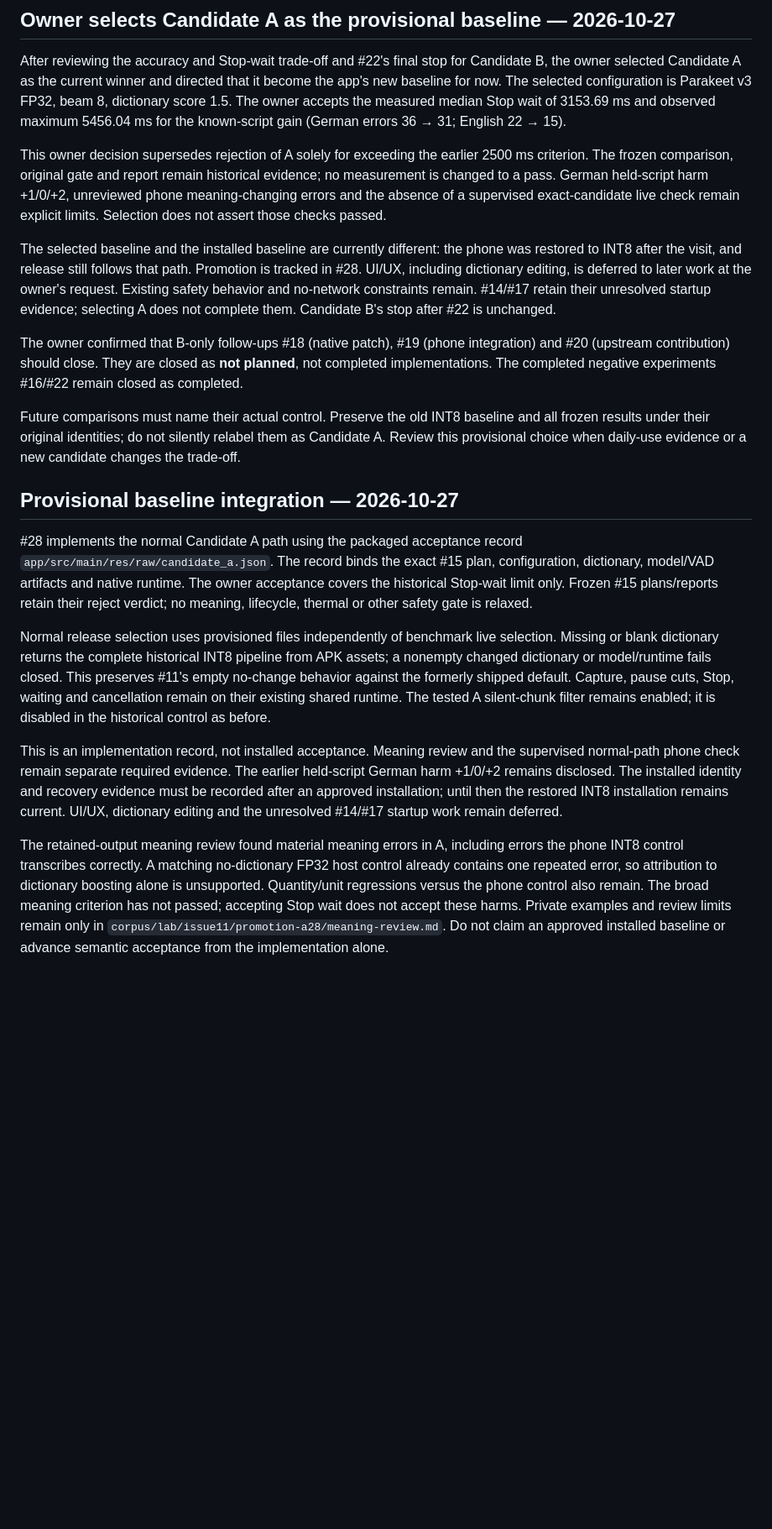
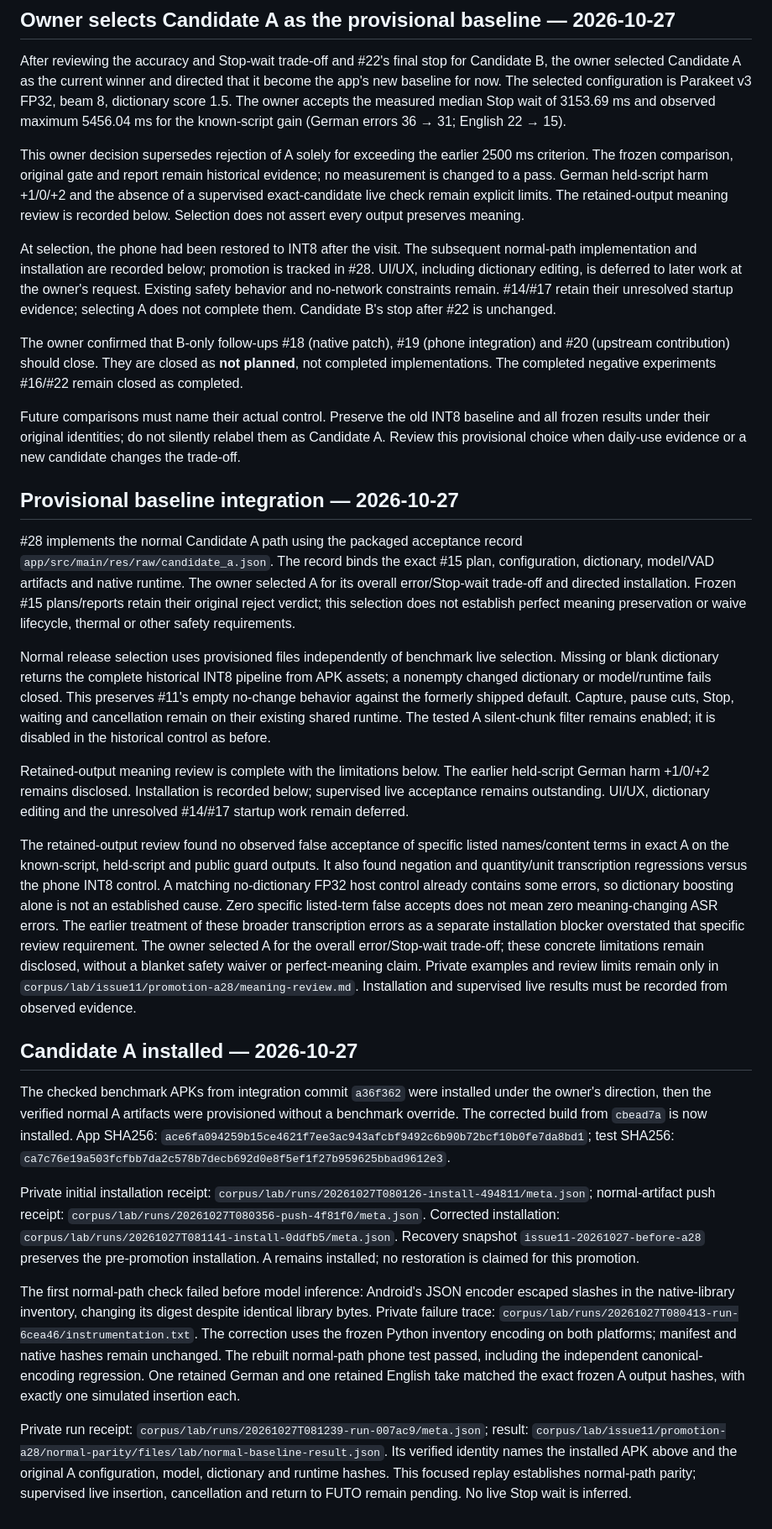
Before and after one commit to dothackerman/pixel-local-dictation, a Markdown page: adrs/026-dictionary-first.md, the part around the change. Shown at 84% size. GitHub-like rendering; blank space fills up the shorter version.

Commit message:
Record installed Candidate A and focused normal-path parity
Keep exact listed-term review distinct from broader transcription regressions. Record the initial runtime identity failure, corrected installed APKs, passing replay evidence and pending supervised live acceptance.

```diff
--- a/adrs/026-dictionary-first.md
+++ b/adrs/026-dictionary-first.md
@@ -146,13 +146,12 @@ score 1.5. The owner accepts the measured median Stop wait of 3153.69 ms and obs
 
 This owner decision supersedes rejection of A solely for exceeding the earlier 2500 ms
 criterion. The frozen comparison, original gate and report remain historical evidence;
-no measurement is changed to a pass. German held-script harm +1/0/+2, unreviewed phone
-meaning-changing errors and the absence of a supervised exact-candidate live check remain
-explicit limits. Selection does not assert those checks passed.
+no measurement is changed to a pass. German held-script harm +1/0/+2 and the absence
+of a supervised exact-candidate live check remain explicit limits. The retained-output
+meaning review is recorded below. Selection does not assert every output preserves meaning.
 
-The selected baseline and the installed baseline are currently different: the phone was
-restored to INT8 after the visit, and release still follows that path. Promotion is tracked
-in #28. UI/UX, including dictionary editing, is deferred to later work at the owner's request.
+At selection, the phone had been restored to INT8 after the visit. The subsequent
+normal-path implementation and installation are recorded below; promotion is tracked in #28. UI/UX, including dictionary editing, is deferred to later work at the owner's request.
 Existing safety behavior and no-network constraints remain. #14/#17 retain their unresolved
 startup evidence; selecting A does not complete them. Candidate B's stop after #22 is unchanged.
 
@@ -169,9 +168,10 @@ Review this provisional choice when daily-use evidence or a new candidate change
 
 #28 implements the normal Candidate A path using the packaged acceptance record
 `app/src/main/res/raw/candidate_a.json`. The record binds the exact #15 plan,
-configuration, dictionary, model/VAD artifacts and native runtime. The owner acceptance
-covers the historical Stop-wait limit only. Frozen #15 plans/reports retain their reject
-verdict; no meaning, lifecycle, thermal or other safety gate is relaxed.
+configuration, dictionary, model/VAD artifacts and native runtime. The owner selected A
+for its overall error/Stop-wait trade-off and directed installation. Frozen #15 plans/reports
+retain their original reject verdict; this selection does not establish perfect meaning
+preservation or waive lifecycle, thermal or other safety requirements.
 
 Normal release selection uses provisioned files independently of benchmark live selection.
 Missing or blank dictionary returns the complete historical INT8 pipeline from APK assets;
@@ -180,16 +180,48 @@ no-change behavior against the formerly shipped default. Capture, pause cuts, St
 and cancellation remain on their existing shared runtime. The tested A silent-chunk filter
 remains enabled; it is disabled in the historical control as before.
 
-This is an implementation record, not installed acceptance. Meaning review and the supervised
-normal-path phone check remain separate required evidence. The earlier held-script German
-harm +1/0/+2 remains disclosed. The installed identity and recovery evidence must be recorded
-after an approved installation; until then the restored INT8 installation remains current.
-UI/UX, dictionary editing and the unresolved #14/#17 startup work remain deferred.
+Retained-output meaning review is complete with the limitations below. The earlier held-script
+German harm +1/0/+2 remains disclosed. Installation is recorded below; supervised live
+acceptance remains outstanding. UI/UX, dictionary editing and the unresolved #14/#17 startup
+work remain deferred.
 
-The retained-output meaning review found material meaning errors in A, including errors the
-phone INT8 control transcribes correctly. A matching no-dictionary FP32 host control already
-contains one repeated error, so attribution to dictionary boosting alone is unsupported.
-Quantity/unit regressions versus the phone control also remain. The broad meaning criterion
-has not passed; accepting Stop wait does not accept these harms. Private examples and review
-limits remain only in `corpus/lab/issue11/promotion-a28/meaning-review.md`. Do not claim an
-approved installed baseline or advance semantic acceptance from the implementation alone.
+The retained-output review found no observed false acceptance of specific listed names/content
+terms in exact A on the known-script, held-script and public guard outputs. It also found
+negation and quantity/unit transcription regressions versus the phone INT8 control. A matching
+no-dictionary FP32 host control already contains some errors, so dictionary boosting alone is
+not an established cause. Zero specific listed-term false accepts does not mean zero
+meaning-changing ASR errors. The earlier treatment of these broader transcription errors as
+a separate installation blocker overstated that specific review requirement. The owner
+selected A for the overall error/Stop-wait trade-off; these concrete limitations remain
+disclosed, without a blanket safety waiver or perfect-meaning claim. Private examples and
+review limits remain only in `corpus/lab/issue11/promotion-a28/meaning-review.md`. Installation
+and supervised live results must be recorded from observed evidence.
+
+
+## Candidate A installed — 2026-10-27
+
+The checked benchmark APKs from integration commit `a36f362` were installed under the owner's
+direction, then the verified normal A artifacts were provisioned without a benchmark override.
+The corrected build from `cbead7a` is now installed. App SHA256:
+`ace6fa094259b15ce4621f7ee3ac943afcbf9492c6b90b72bcf10b0fe7da8bd1`; test SHA256:
+`ca7c76e19a503fcfbb7da2c578b7decb692d0e8f5ef1f27b959625bbad9612e3`.
+
+Private initial installation receipt: `corpus/lab/runs/20261027T080126-install-494811/meta.json`;
+normal-artifact push receipt: `corpus/lab/runs/20261027T080356-push-4f81f0/meta.json`.
+Corrected installation: `corpus/lab/runs/20261027T081141-install-0ddfb5/meta.json`.
+Recovery snapshot `issue11-20261027-before-a28` preserves the pre-promotion installation.
+A remains installed; no restoration is claimed for this promotion.
+
+The first normal-path check failed before model inference: Android's JSON encoder escaped
+slashes in the native-library inventory, changing its digest despite identical library bytes.
+Private failure trace: `corpus/lab/runs/20261027T080413-run-6cea46/instrumentation.txt`.
+The correction uses the frozen Python inventory encoding on both platforms; manifest and
+native hashes remain unchanged. The rebuilt normal-path phone test passed, including the
+independent canonical-encoding regression. One retained German and one retained English take
+matched the exact frozen A output hashes, with exactly one simulated insertion each.
+
+Private run receipt: `corpus/lab/runs/20261027T081239-run-007ac9/meta.json`; result:
+`corpus/lab/issue11/promotion-a28/normal-parity/files/lab/normal-baseline-result.json`.
+Its verified identity names the installed APK above and the original A configuration, model,
+dictionary and runtime hashes. This focused replay establishes normal-path parity; supervised
+live insertion, cancellation and return to FUTO remain pending. No live Stop wait is inferred.
```
Also changed, not shown: README.md (+21 -12 lines).
